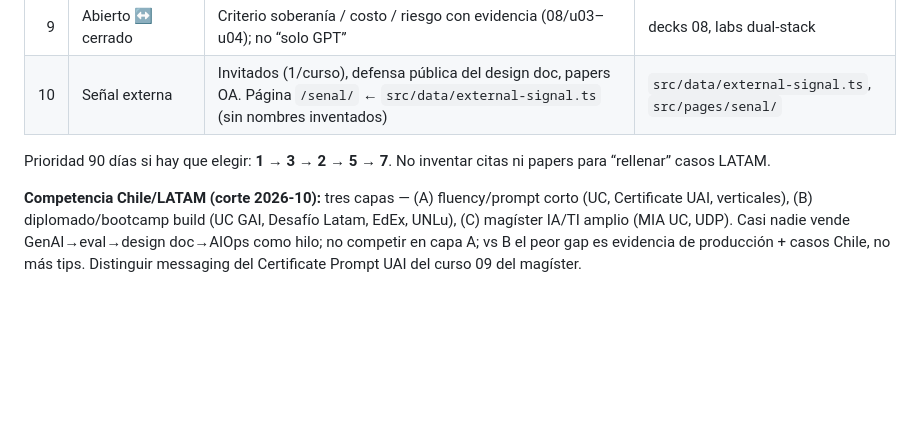
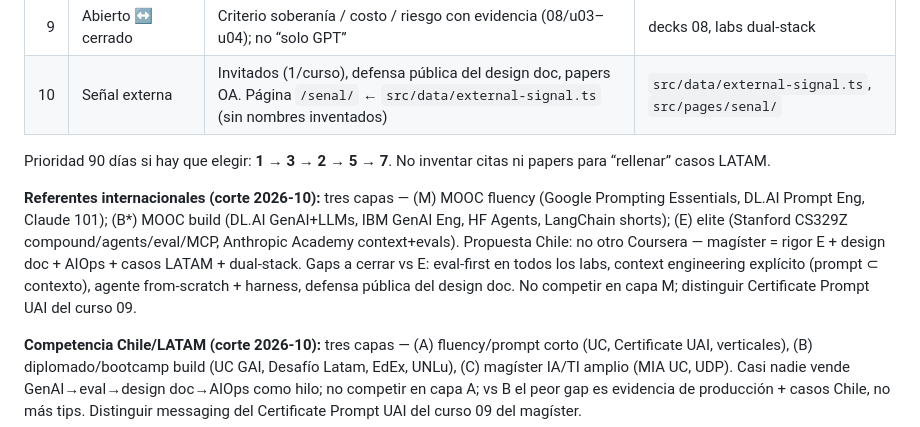
Before and after one commit to ljofreflor/prompt-engineer-course, a Markdown page: AGENTS.md, the part around the change. GitHub-like rendering; blank space fills up the shorter version.

Commit message:
Document international referent tiers and Chile parity proposal.
Co-authored-by: Cursor <cursoragent@cursor.com>

```diff
--- a/AGENTS.md
+++ b/AGENTS.md
@@ -169,6 +169,8 @@ Cada tick del loop, **además** de compliance/L4, avanzar **un** ítem pequeño
 
 Prioridad 90 días si hay que elegir: **1 → 3 → 2 → 5 → 7**. No inventar citas ni papers para “rellenar” casos LATAM.
 
+**Referentes internacionales (corte 2026-10):** tres capas — (M) MOOC fluency (Google Prompting Essentials, DL.AI Prompt Eng, Claude 101); (B*) MOOC build (DL.AI GenAI+LLMs, IBM GenAI Eng, HF Agents, LangChain shorts); (E) elite (Stanford CS329Z compound/agents/eval/MCP, Anthropic Academy context+evals). Propuesta Chile: no otro Coursera — magíster = rigor E + design doc + AIOps + casos LATAM + dual-stack. Gaps a cerrar vs E: eval-first en todos los labs, context engineering explícito (prompt ⊂ contexto), agente from-scratch + harness, defensa pública del design doc. No competir en capa M; distinguir Certificate Prompt UAI del curso 09.
+
 **Competencia Chile/LATAM (corte 2026-10):** tres capas — (A) fluency/prompt corto (UC, Certificate UAI, verticales), (B) diplomado/bootcamp build (UC GAI, Desafío Latam, EdEx, UNLu), (C) magíster IA/TI amplio (MIA UC, UDP). Casi nadie vende GenAI→eval→design doc→AIOps como hilo; no competir en capa A; vs B el peor gap es evidencia de producción + casos Chile, no más tips. Distinguir messaging del Certificate Prompt UAI del curso 09 del magíster.
 
 ## Continuous improvement (coursebuild loop)
```
